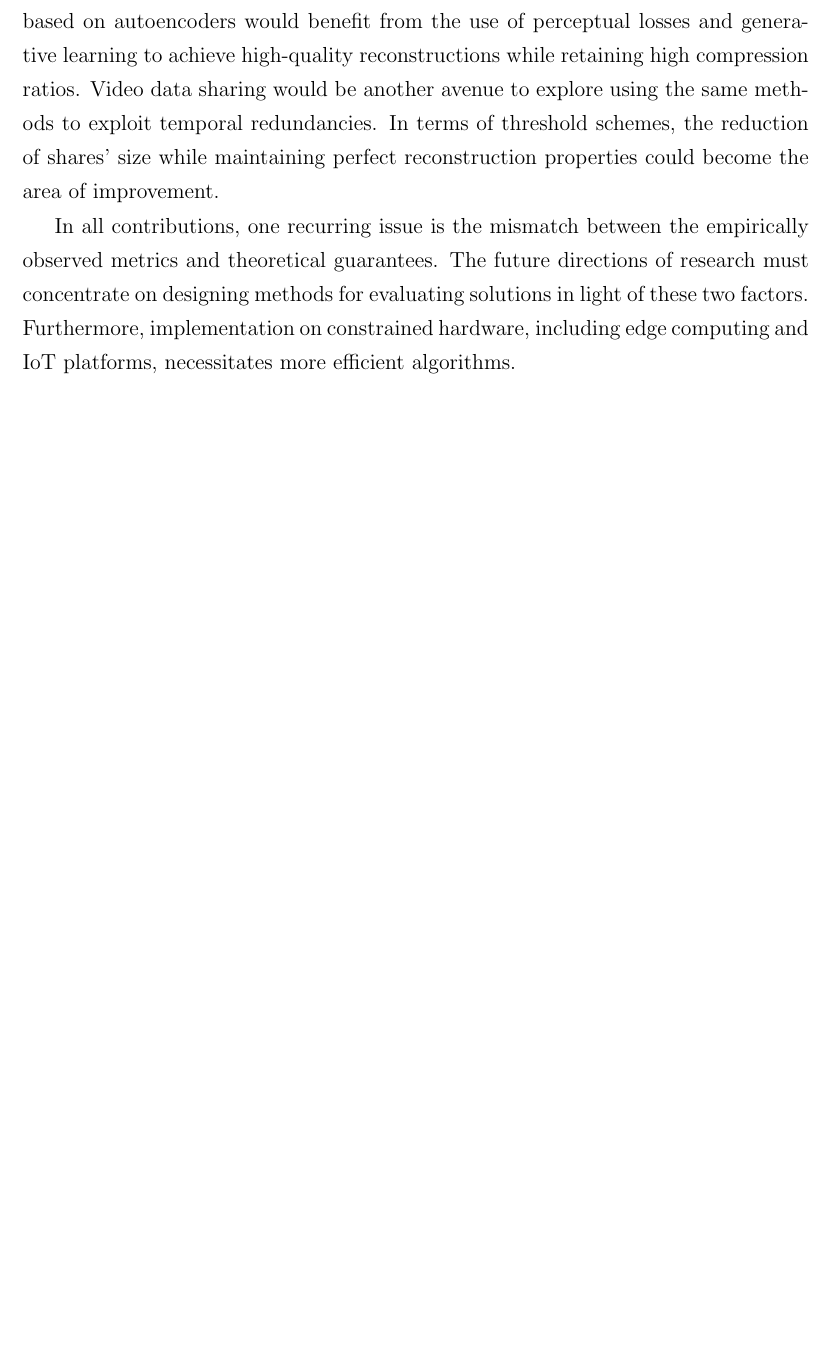
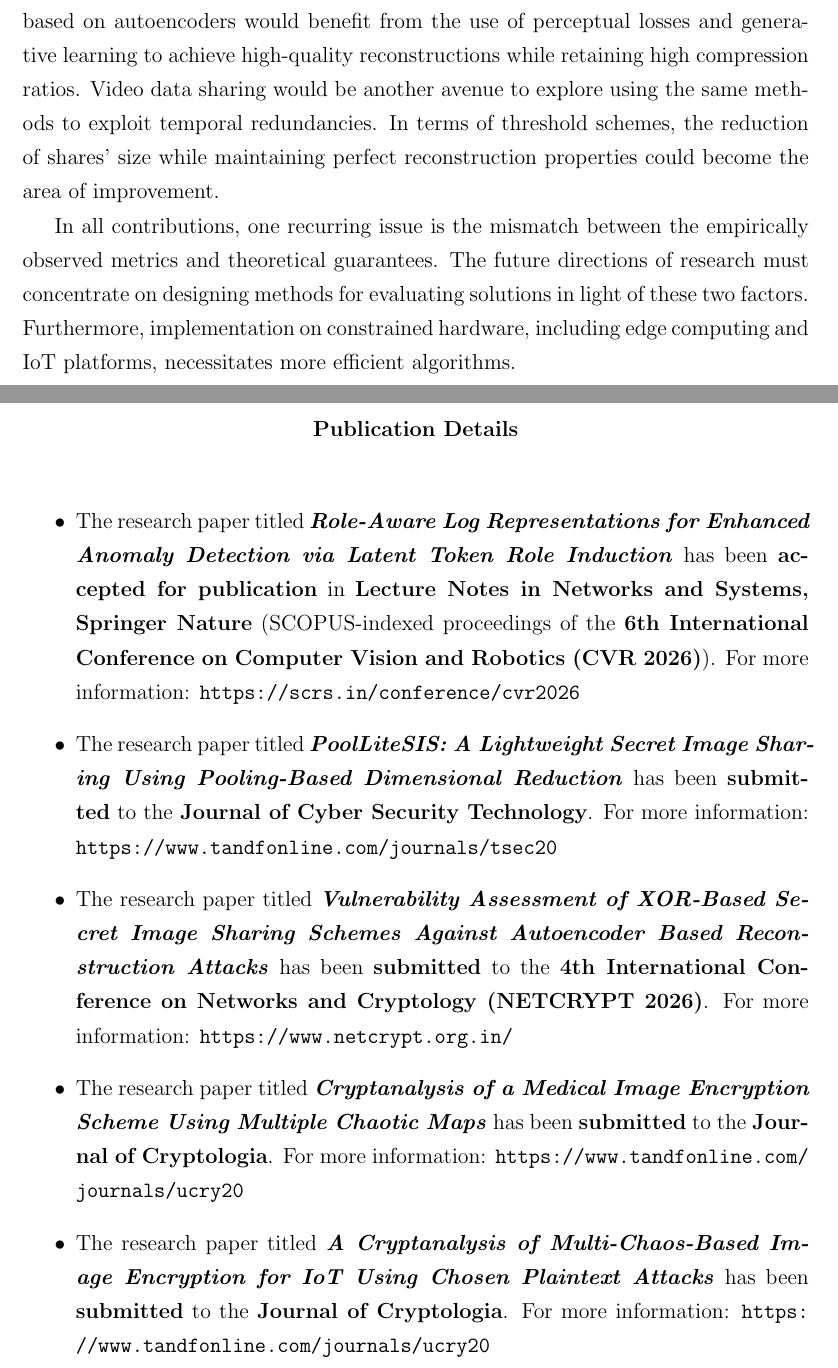
Before and after one commit to Nithin1729S/Major-Project-Report, a LaTeX thesis (Main-File.tex, which reads PublicationDetails.tex): part of page 170 of 183 before the commit and two parts of pages 170 and 171 of 184 after it, the two joined at a grey line, cut so that both start at the same text, the shorter picture padded with empty space. Compiled offline with pdfLaTeX.

Commit message:
add publication details page

```diff
--- /dev/null
+++ b/PublicationDetails.tex
@@ -0,0 +1,24 @@
+\begin{center}
+    \justifying
+    \centering{\textbf{Publication Details}}
+\end{center}
+
+\vspace{0.5em}
+\begin{itemize}
+
+    \item The research paper titled \textit{\textbf{Role-Aware Log Representations for Enhanced Anomaly Detection via Latent Token Role Induction}} has been \textbf{accepted for publication} in \textbf{Lecture Notes in Networks and Systems, Springer Nature} (SCOPUS-indexed proceedings of the \textbf{6th International Conference on Computer Vision and Robotics (CVR 2026)}).
+    For more information: \url{https://scrs.in/conference/cvr2026}
+
+    \item The research paper titled \textit{\textbf{PoolLiteSIS: A Lightweight Secret Image Sharing Using Pooling-Based Dimensional Reduction}} has been \textbf{submitted} to the \textbf{Journal of Cyber Security Technology}.
+    For more information: \url{https://www.tandfonline.com/journals/tsec20}
+
+    \item The research paper titled \textit{\textbf{Vulnerability Assessment of XOR-Based Secret Image Sharing Schemes Against Autoencoder Based Reconstruction Attacks}} has been \textbf{submitted} to the \textbf{4th International Conference on Networks and Cryptology (NETCRYPT 2026)}.
+    For more information: \url{https://www.netcrypt.org.in/}
+
+    \item The research paper titled \textit{\textbf{Cryptanalysis of a Medical Image Encryption Scheme Using Multiple Chaotic Maps}} has been \textbf{submitted} to the \textbf{Journal of Cryptologia}.
+    For more information: \url{https://www.tandfonline.com/journals/ucry20}
+
+    \item The research paper titled \textit{\textbf{A Cryptanalysis of Multi-Chaos-Based Image Encryption for IoT Using Chosen Plaintext Attacks}} has been \textbf{submitted} to the \textbf{Journal of Cryptologia}.
+    For more information: \url{https://www.tandfonline.com/journals/ucry20}
+
+\end{itemize}
```
Also changed, not shown: Main-File.tex (+2 -37 lines).
